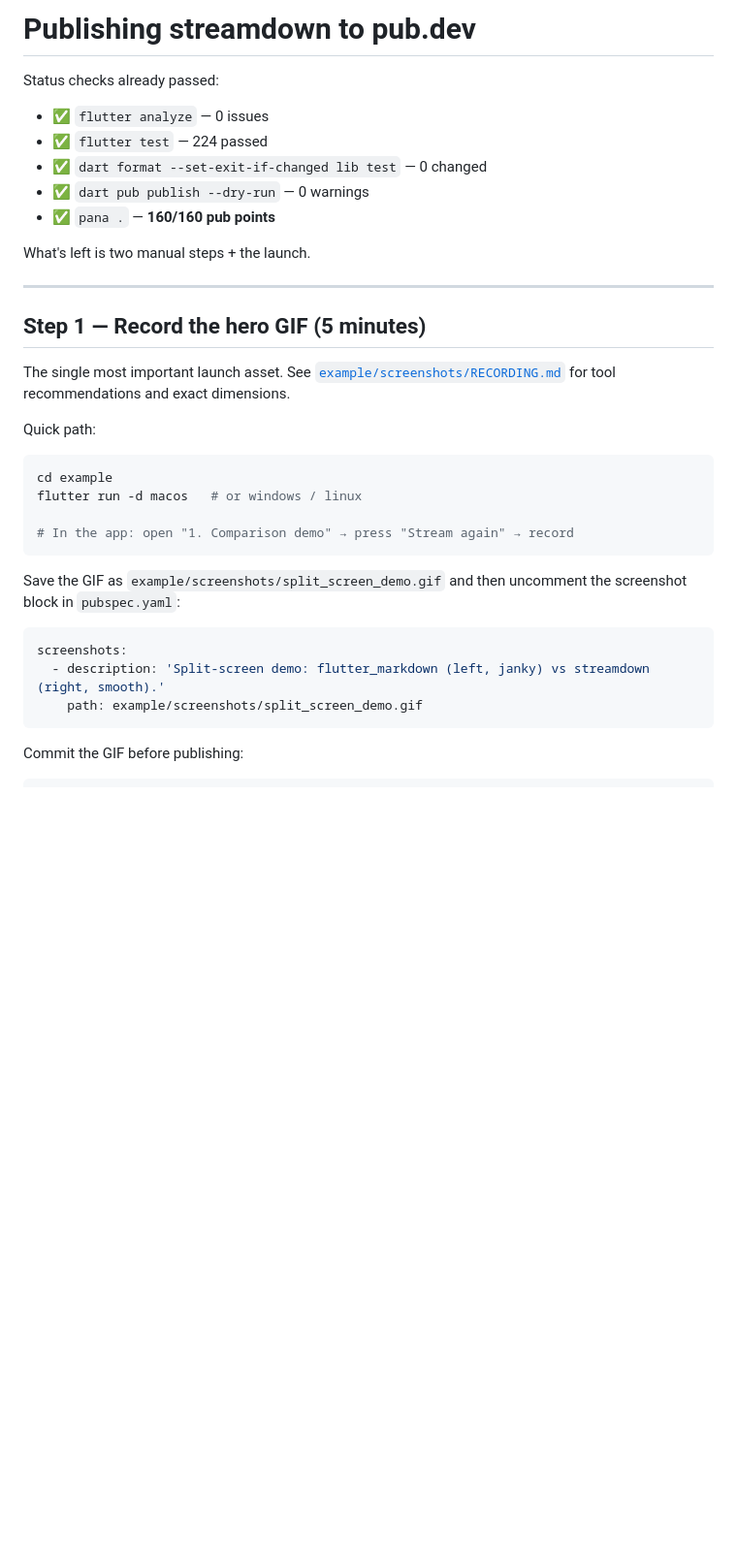
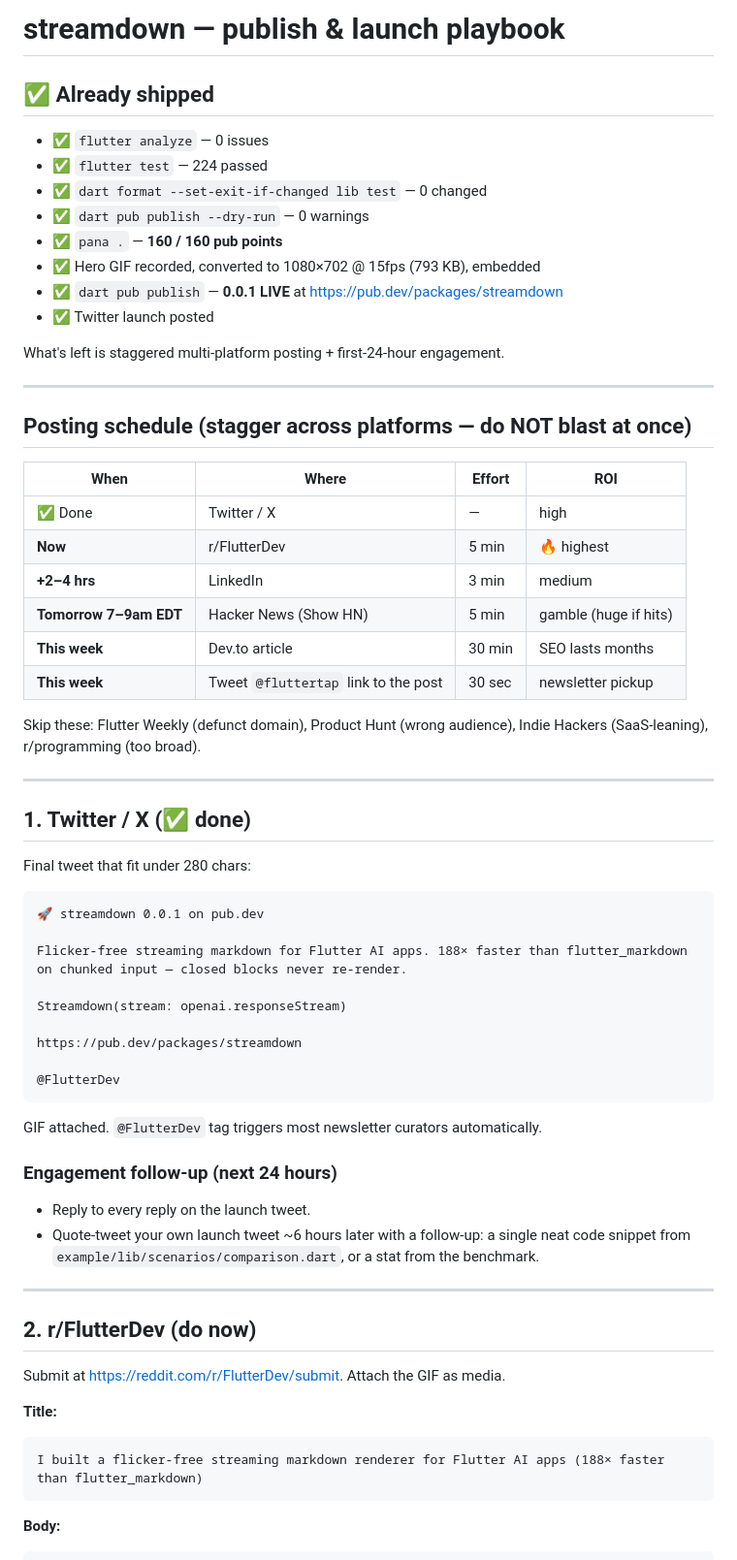
Before and after one commit to venbrinoDev/streamdown, a Markdown page: PUBLISH.md, the part around one of its changes. Shown at 97% size. Drawn GitHub-style; blank space fills up the shorter version.

````diff
--- a/PUBLISH.md
+++ b/PUBLISH.md
@@ -1,37 +1,68 @@
-# Publishing streamdown to pub.dev
+# streamdown — publish & launch playbook
 
-Status checks already passed:
+## ✅ Already shipped
 
 - ✅ `flutter analyze` — 0 issues
 - ✅ `flutter test` — 224 passed
 - ✅ `dart format --set-exit-if-changed lib test` — 0 changed
 - ✅ `dart pub publish --dry-run` — 0 warnings
-- ✅ `pana .` — **160/160 pub points**
+- ✅ `pana .` — **160 / 160 pub points**
+- ✅ Hero GIF recorded, converted to 1080×702 @ 15fps (793 KB), embedded
+- ✅ `dart pub publish` — **0.0.1 LIVE** at <https://pub.dev/packages/streamdown>
+- ✅ Twitter launch posted
 
-What's left is two manual steps + the launch.
+What's left is staggered multi-platform posting + first-24-hour engagement.
 
 ---
 
-## Step 1 — Record the hero GIF (5 minutes)
+## Posting schedule (stagger across platforms — do NOT blast at once)
 
-The single most important launch asset. See [`example/screenshots/RECORDING.md`](example/screenshots/RECORDING.md) for tool recommendations and exact dimensions.
+| When | Where | Effort | ROI |
+|---|---|---|---|
+| ✅ Done | Twitter / X | — | high |
+| **Now** | r/FlutterDev | 5 min | 🔥 highest |
+| **+2–4 hrs** | LinkedIn | 3 min | medium |
+| **Tomorrow 7–9am EDT** | Hacker News (Show HN) | 5 min | gamble (huge if hits) |
+| **This week** | Dev.to article | 30 min | SEO lasts months |
+| **This week** | Tweet `@fluttertap` link to the post | 30 sec | newsletter pickup |
 
-Quick path:
+Skip these: Flutter Weekly (defunct domain), Product Hunt (wrong audience), Indie Hackers (SaaS-leaning), r/programming (too broad).
 
-```bash
-cd example
-flutter run -d macos   # or windows / linux
+---
 
-# In the app: open "1. Comparison demo" → press "Stream again" → record
+## 1. Twitter / X (✅ done)
+
+Final tweet that fit under 280 chars:
+
+```
+🚀 streamdown 0.0.1 on pub.dev
+
+Flicker-free streaming markdown for Flutter AI apps. 188× faster than flutter_markdown on chunked input — closed blocks never re-render.
+
+Streamdown(stream: openai.responseStream)
+
+https://pub.dev/packages/streamdown
+
+@FlutterDev
 ```
 
-Save the GIF as `example/screenshots/split_screen_demo.gif` and then uncomment the screenshot block in `pubspec.yaml`:
+GIF attached. `@FlutterDev` tag triggers most newsletter curators automatically.
 
-```yaml
-screenshots:
-  - description: 'Split-screen demo: flutter_markdown (left, janky) vs streamdown (right, smooth).'
-    path: example/screenshots/split_screen_demo.gif
+### Engagement follow-up (next 24 hours)
+- Reply to every reply on the launch tweet.
+- Quote-tweet your own launch tweet ~6 hours later with a follow-up: a single neat code snippet from `example/lib/scenarios/comparison.dart`, or a stat from the benchmark.
+
+---
+
+## 2. r/FlutterDev (do now)
+
+Submit at https://reddit.com/r/FlutterDev/submit. Attach the GIF as media.
+
+**Title:**
+
+```
+I built a flicker-free streaming markdown renderer for Flutter AI apps (188× faster than flutter_markdown)
 ```
 
-Commit the GIF before publishing:
+**Body:**
 
````
Also changed, not shown: other parts of PUBLISH.md (+152 -88 lines).
